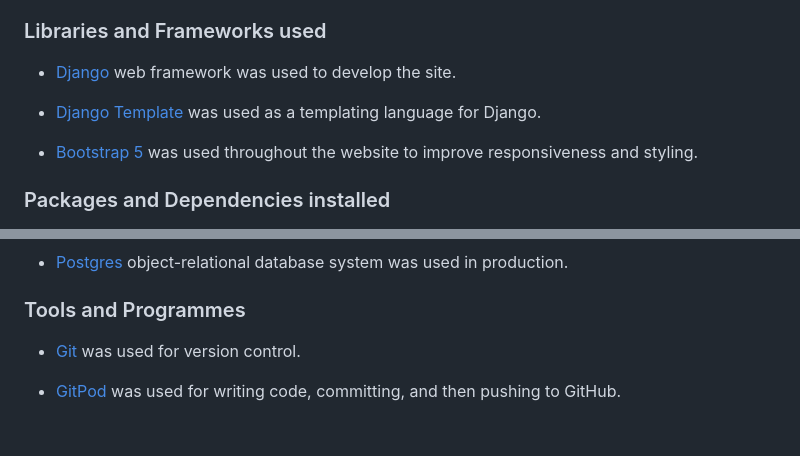
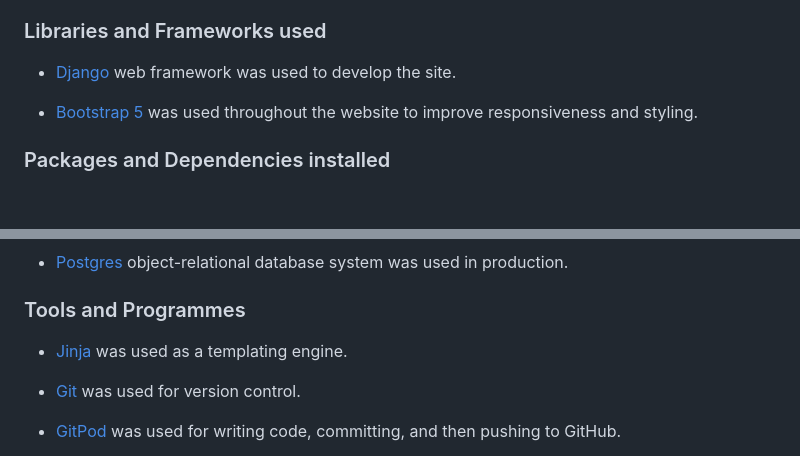
Before and after one commit to Code-Institute-Submissions/nature-adventures, a Markdown page: README.md, 2 parts joined by grey strips. Rendered like a GitHub page; blank space fills up the shorter version.

Commit message:
docs: update tech used section in README.md

```diff
--- a/README.md
+++ b/README.md
@@ -208,8 +208,6 @@ Users can update their own profile to ensure that their information is up-to-dat
 
 * [Django](https://www.djangoproject.com/) web framework was used to develop the site.
 
-* [Django Template](https://jinja.palletsprojects.com) was used as a templating language for Django.
-
 * [Bootstrap 5](https://getbootstrap.com/docs/5.0/getting-started/introduction/) was used throughout the website to improve responsiveness and styling.
 
 ### Packages and Dependencies installed
@@ -229,6 +227,8 @@ Users can update their own profile to ensure that their information is up-to-dat
 * [Postgres](https://www.postgresql.org/) object-relational database system was used in production.
 
 ### Tools and Programmes
+
+* [Jinja](https://jinja.palletsprojects.com) was used as a templating engine.
 
 * [Git](https://git-scm.com) was used for version control.
 
```
